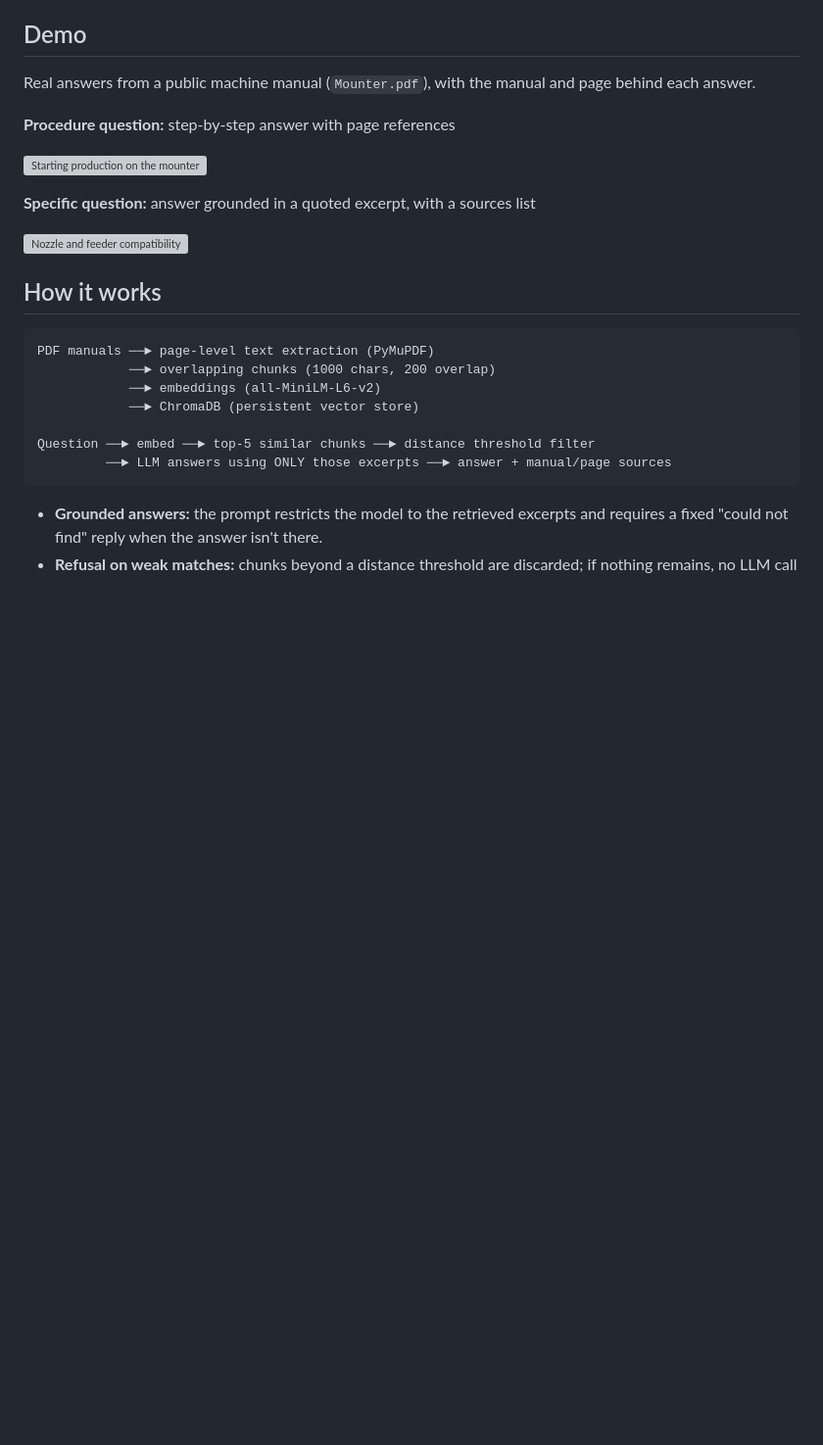
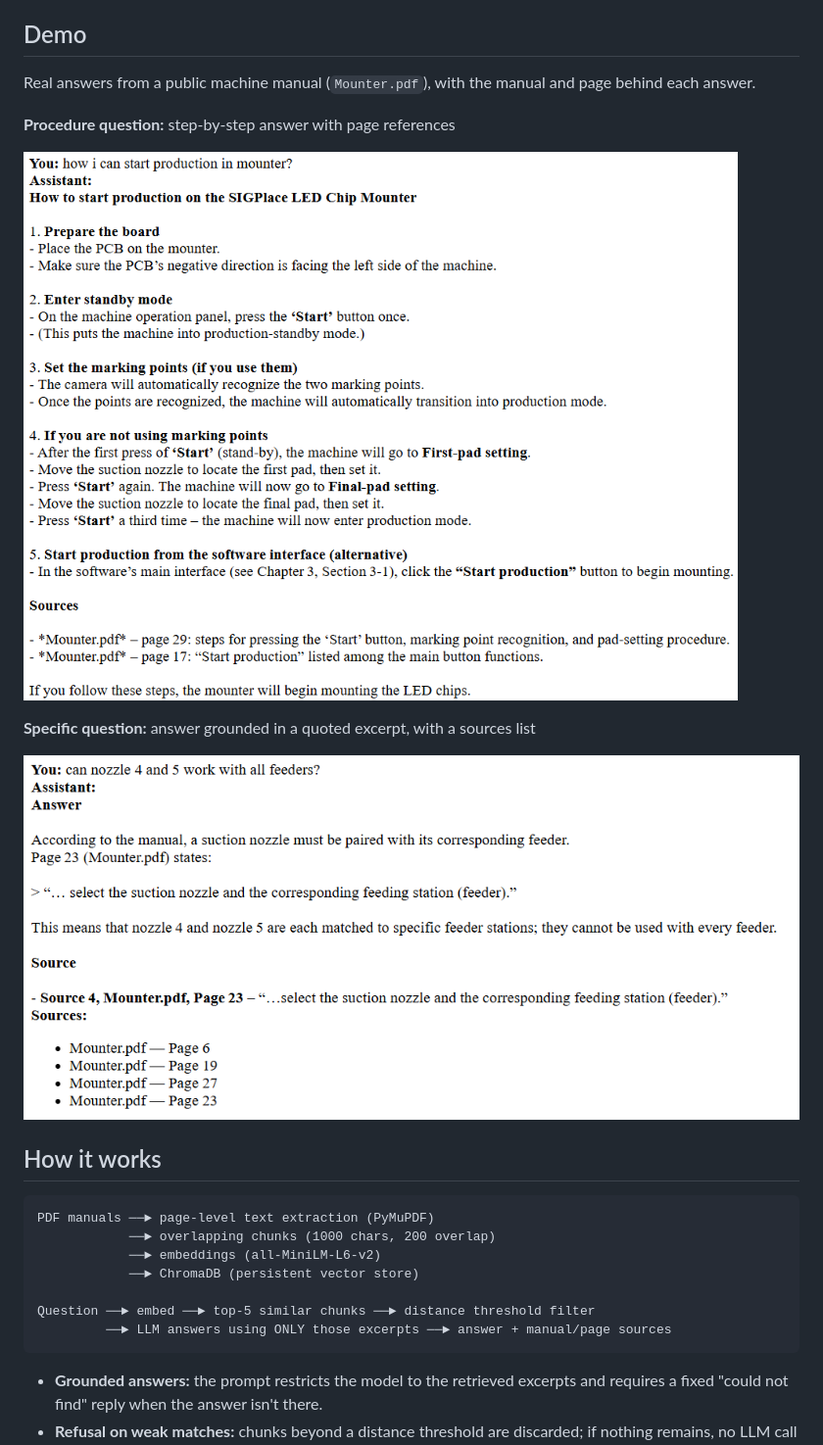
Before and after one commit to mohamedrasmii/machine-manual-assistant, a Markdown page: README.md, the part around the change. Shown at 98% size. GitHub-like rendering; blank space fills up the shorter version; grey boxes are pictures that could not be loaded.

```diff
--- a/README.md
+++ b/README.md
@@ -10,11 +10,11 @@ Real answers from a public machine manual (`Mounter.pdf`), with the manual and p
 
 **Procedure question:** step-by-step answer with page references
 
-![Starting production on the mounter](docs/demo-start-production.png)
+![Starting production on the mounter](demo-start-production.png)
 
 **Specific question:** answer grounded in a quoted excerpt, with a sources list
 
-![Nozzle and feeder compatibility](docs/demo-nozzle-feeders.png)
+![Nozzle and feeder compatibility](demo-nozzle-feeders.png)
 
 ## How it works
 
```
